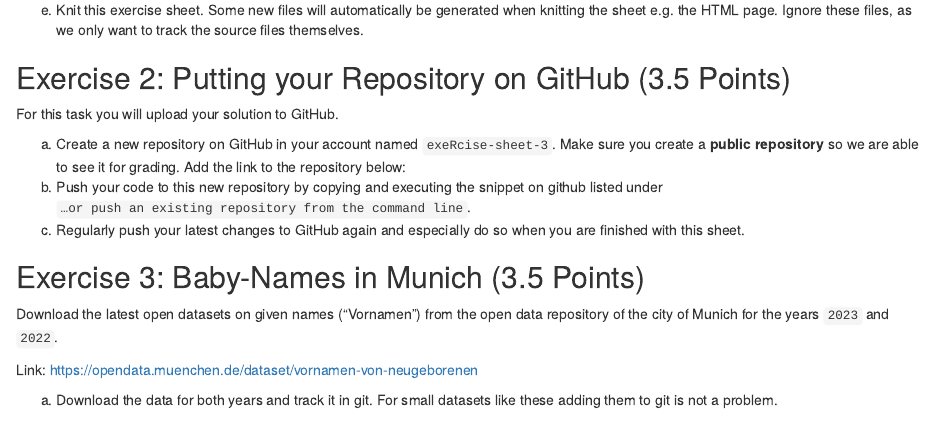
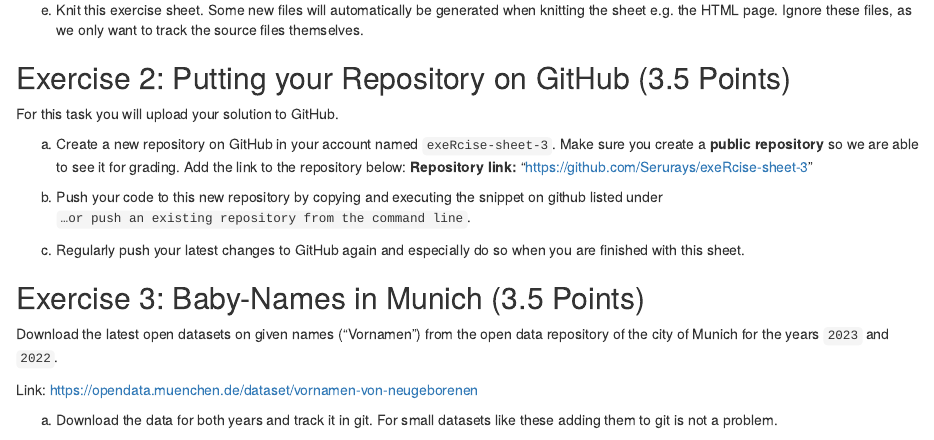
Before and after one commit to Serurays/exeRcise-sheet-3, an R Markdown document (Graded_Sheet_3_Solutions.Rmd): the page in a window 1100 px wide, from 710 px down. Rendered offline with R 4.5, knitr and Pandoc, with nearby package versions.

Commit message:
2a completed

```diff
--- a/Graded_Sheet_3_Solutions.Rmd
+++ b/Graded_Sheet_3_Solutions.Rmd
@@ -53,6 +53,8 @@ a)  Create a new repository on GitHub in your account named
     `exeRcise-sheet-3`. Make sure you create a **public repository** so
     we are able to see it for grading. Add the link to the repository
     below:
+    **Repository link:** "https://github.com/Serurays/exeRcise-sheet-3"
+
 b)  Push your code to this new repository by copying and executing the
     snippet on github listed under
     `…or push an existing repository from the command line`.
```
